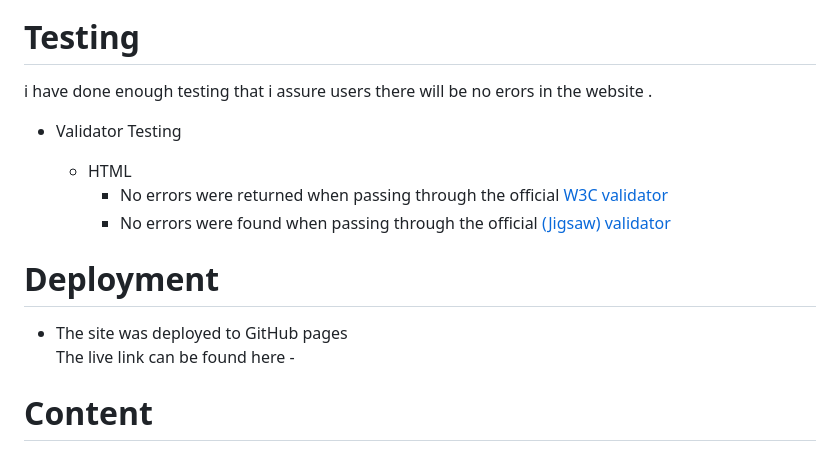
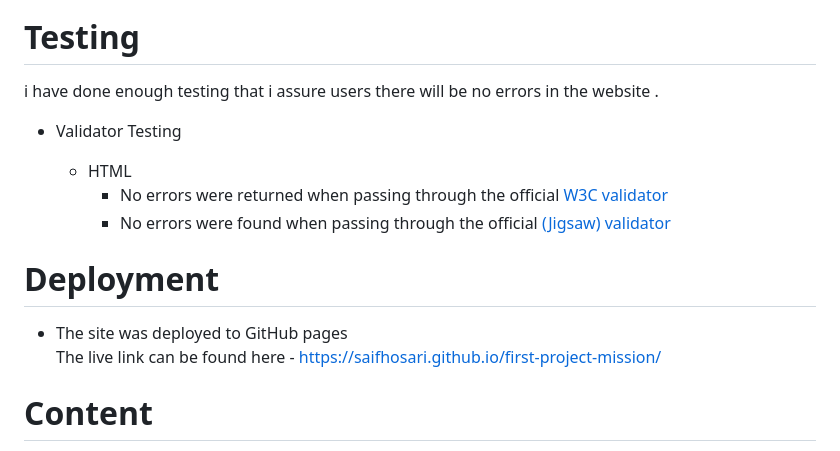
Before and after one commit to saifhosari/first-project-DareToEscape, a Markdown page: README.md, the part around the change. Rendered like a GitHub page.

Commit message:
add the The live link after i deployed it to github pages

```diff
--- a/README.md
+++ b/README.md
@@ -68,7 +68,7 @@ ONLY THE ELITE CAN ESCAPE HELL CHAMBERS!
 
 # Testing
 
-i have done enough testing that i assure users there will be no erors in the website .
+i have done enough testing that i assure users there will be no errors in the website .
 
 * Validator Testing
 
@@ -79,7 +79,7 @@ i have done enough testing that i assure users there will be no erors in the web
 # Deployment
 
  * The site was deployed to GitHub pages <br/>
- The live link can be found here -
+ The live link can be found here - https://saifhosari.github.io/first-project-mission/
 
 # Content
 
```
